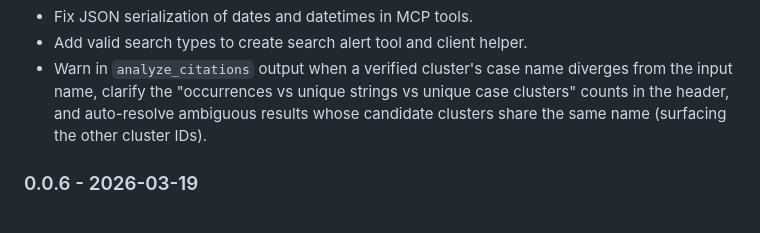
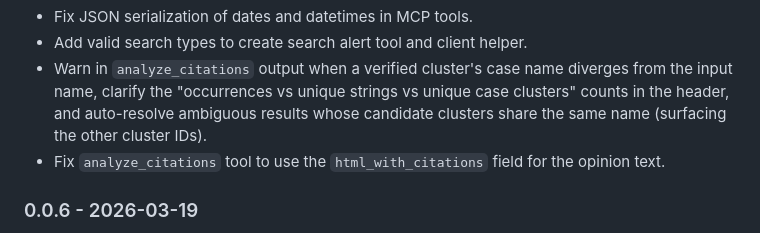
Before and after one commit to freelawproject/courtlistener-api-client, a Markdown page: CHANGES.md, the part around the change. Rendered like a GitHub page.

Commit message:
docs(changes):
update change log

```diff
--- a/CHANGES.md
+++ b/CHANGES.md
@@ -39,6 +39,7 @@ Fixes:
 - Fix JSON serialization of dates and datetimes in MCP tools.
 - Add valid search types to create search alert tool and client helper.
 - Warn in `analyze_citations` output when a verified cluster's case name diverges from the input name, clarify the "occurrences vs unique strings vs unique case clusters" counts in the header, and auto-resolve ambiguous results whose candidate clusters share the same name (surfacing the other cluster IDs).
+- Fix `analyze_citations` tool to use the `html_with_citations` field for the opinion text.
 
 ### 0.0.6 - 2026-03-19
 
```
